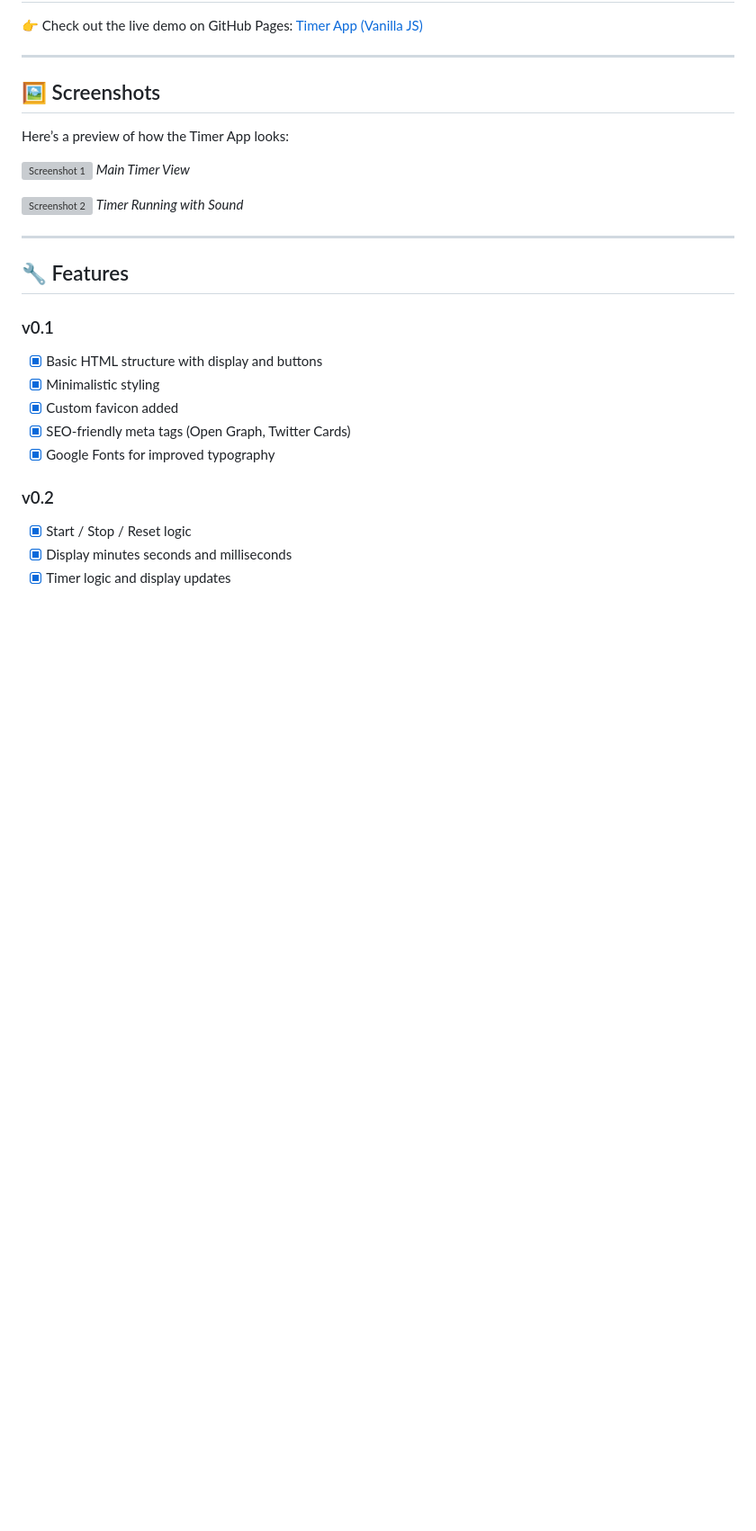
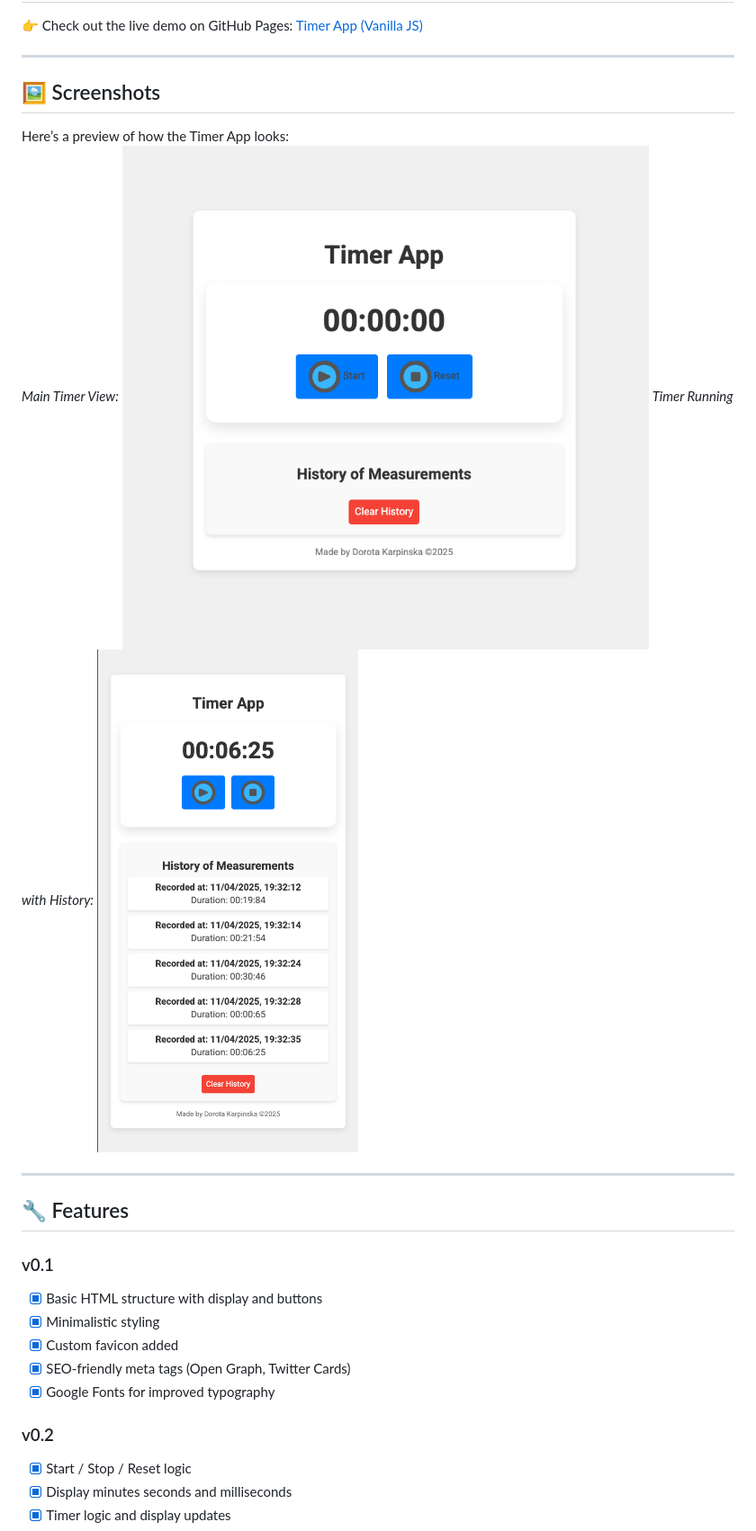
Before and after one commit to Dor-Ka/frontend-vanilla-js-timer-app, a Markdown page: README.md, the part around the change printed below. Shown: that part at 90% size. GitHub-like rendering; pictures changed too: img/screenshot_readme_01.png (added), img/screenshot_readme_02.png (added); blank space fills up the shorter version; grey boxes are pictures that could not be loaded.

Commit message:
Update README.md: Added v0.6 features, screenshots, and history section details

```diff
--- a/README.md
+++ b/README.md
@@ -45,12 +45,10 @@ The timer now plays a ticking sound while running, which loops until the timer i
 ## 🖼️ Screenshots
 
 Here’s a preview of how the Timer App looks:
-
-![Screenshot 1](path_to_screenshot_1.png)
-*Main Timer View*
-
-![Screenshot 2](path_to_screenshot_2.png)
-*Timer Running with Sound*
+*Main Timer View:*
+![Screenshot 1](./img/screenshot_readme_01.png)
+*Timer Running with History:*
+![Screenshot 2](/img/screenshot_readme_02.png)
 
 ---
 
```
Also changed, not shown: other parts of README.md (+11 -8 lines), img/screenshot_readme_03.png (added).
